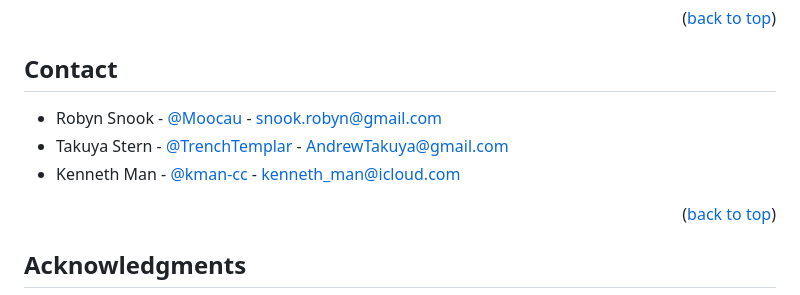
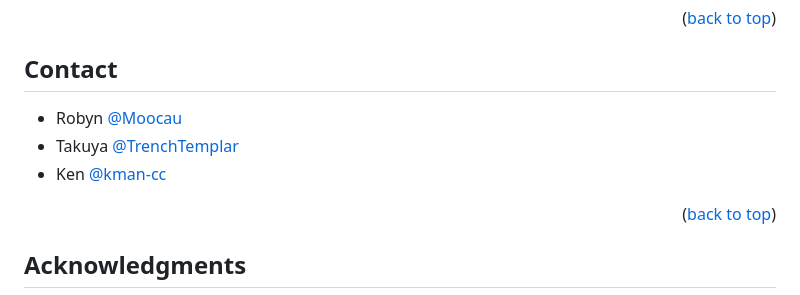
Before and after one commit to mr-kman/Ephemera, a Markdown page: README.md, the part around the change. Drawn GitHub-style.

Commit message:
protect contact info

```diff
--- a/README.md
+++ b/README.md
@@ -296,9 +296,9 @@ Don't forget to give the project a star! Thanks again!
 
 ## Contact
 
-- Robyn Snook - [@Moocau](https://github.com/Moocau) - snook.robyn@gmail.com
-- Takuya Stern - [@TrenchTemplar](https://github.com/TrenchTemplar) - AndrewTakuya@gmail.com
-- Kenneth Man - [@kman-cc](https://github.com/kman-cc) - kenneth_man@icloud.com
+- Robyn [@Moocau](https://github.com/Moocau)
+- Takuya [@TrenchTemplar](https://github.com/TrenchTemplar)
+- Ken [@kman-cc](https://github.com/kman-cc)
 
 <p align="right">(<a href="#readme-top">back to top</a>)</p>
 
```
